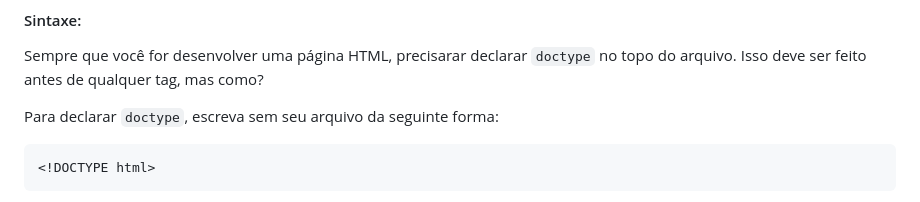
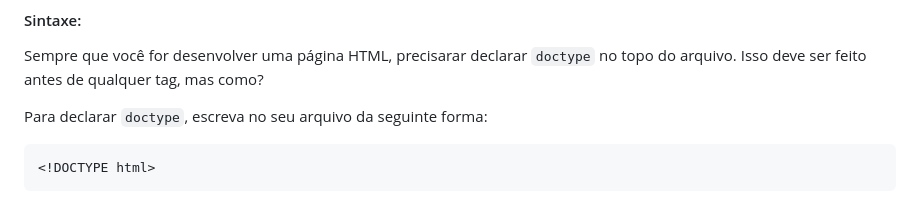
Before and after one commit to Lyx-244/Aprendendo-a-Programar, a Markdown page: linguagens/html5/README.md, the part around the change. GitHub-like rendering.

Commit message:
Atualizar o README.md: Erro gramatical.

````diff
--- a/linguagens/html5/README.md
+++ b/linguagens/html5/README.md
@@ -126,7 +126,7 @@ Como pôde observar, ``doctype`` no HTML5 é o mais simples de todas as declara
 #### Sintaxe:
 Sempre que você for desenvolver uma página HTML, precisarar declarar ``doctype`` no topo do arquivo. Isso deve ser feito antes de qualquer tag, mas como?
 
-Para declarar ``doctype``, escreva sem seu arquivo da seguinte forma:
+Para declarar ``doctype``, escreva no seu arquivo da seguinte forma:
 
 ```html
 <!DOCTYPE html>
````
